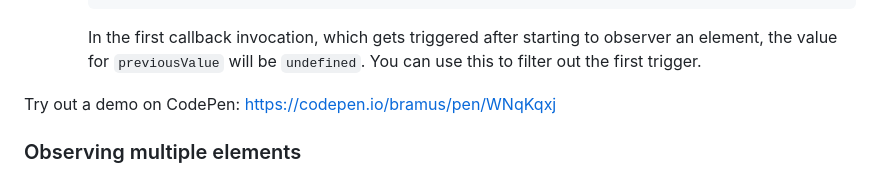
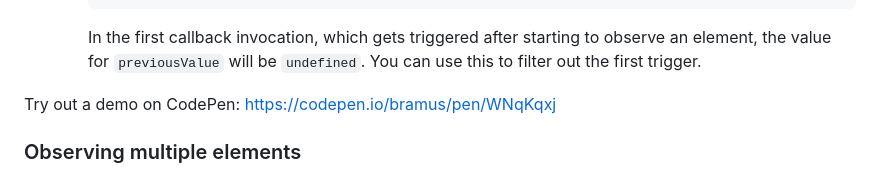
Before and after one commit to bramus/style-observer, a Markdown page: README.md, the part around the change. Drawn GitHub-style.

Commit message:
Fix typo

````diff
--- a/README.md
+++ b/README.md
@@ -71,7 +71,7 @@ styleObserver.unobserve(document.body); // Stop observing
     }
     ```
 
-    In the first callback invocation, which gets triggered after starting to observer an element, the value for `previousValue` will be `undefined`. You can use this to filter out the first trigger.
+    In the first callback invocation, which gets triggered after starting to observe an element, the value for `previousValue` will be `undefined`. You can use this to filter out the first trigger.
 
 Try out a demo on CodePen: [https://codepen.io/bramus/pen/WNqKqxj](https://codepen.io/bramus/pen/WNqKqxj?editors=1111)
 
````
